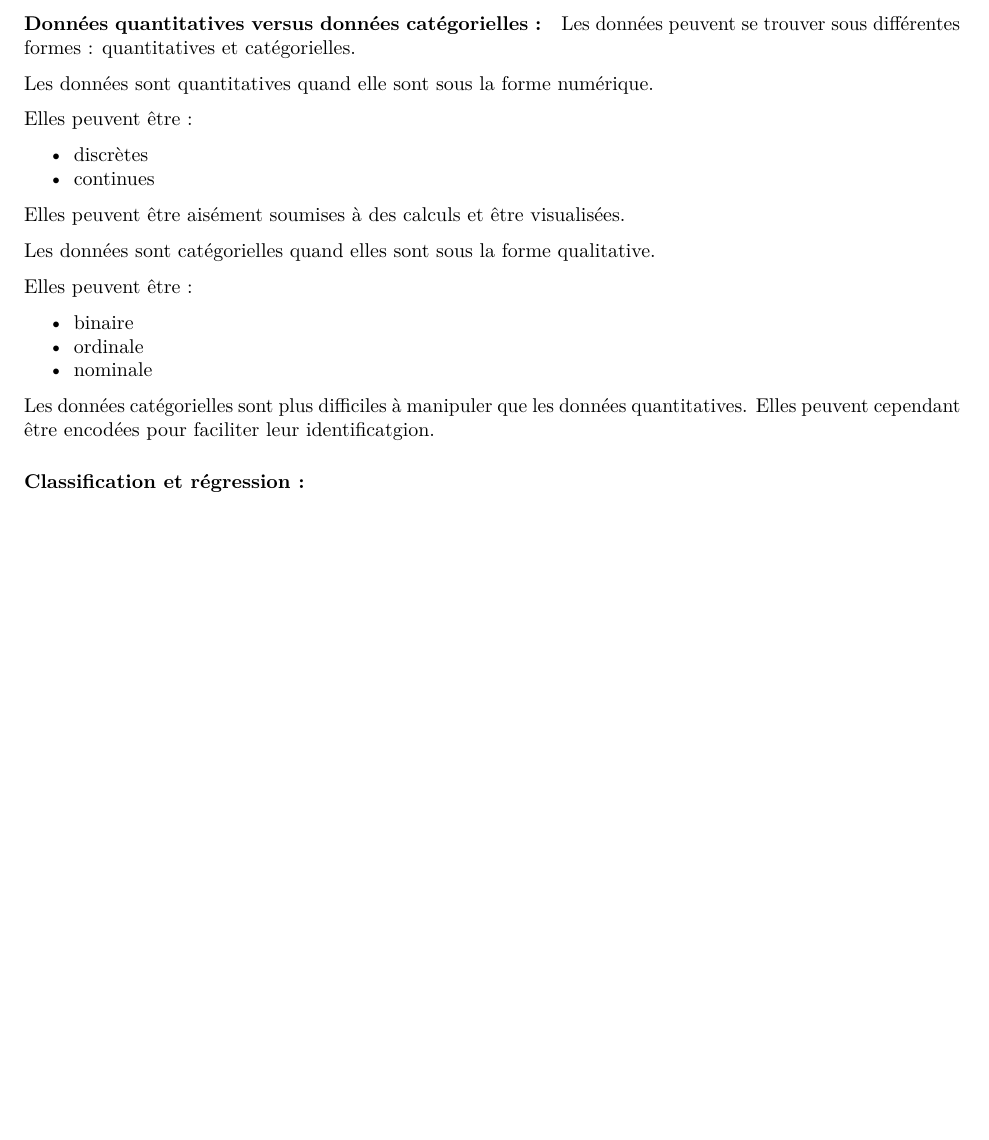
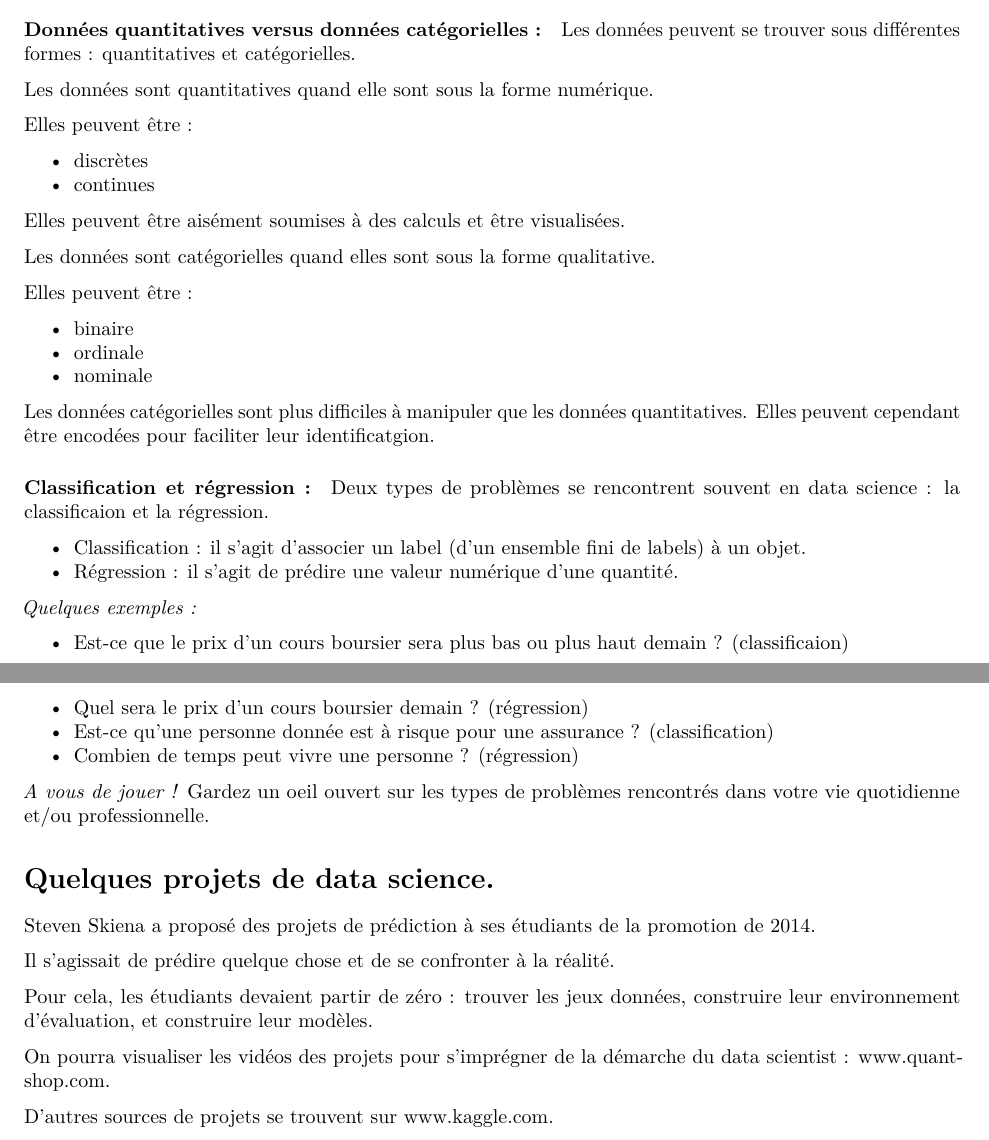
Before and after one commit to cbohnert67/R-datascience, an R Markdown document (Module1/datascience_quesaco.rmd): part of page 4 of 4 before the commit and two parts of pages 4 and 5 of 5 after it, the two joined at a grey line, cut so that both start at the same text, the shorter picture padded with empty space. The pictures show the output file Module1/datascience_quesaco.pdf that the author committed with the source.

Commit message:
Classification et régression and Quelques projets de data science added.

```diff
--- a/Module1/datascience_quesaco.rmd
+++ b/Module1/datascience_quesaco.rmd
@@ -222,3 +222,29 @@ Elles peuvent être :
 Les données catégorielles sont plus difficiles à manipuler que les données quantitatives. Elles peuvent cependant être encodées pour faciliter leur identificatgion.
 
 #### Classification et régression :
+
+Deux types de problèmes se rencontrent souvent en data science : la classificaion et la régression.
+
+* Classification : il s'agit d'associer un label (d'un ensemble fini de labels) à un objet.
+* Régression : il s'agit de prédire une valeur numérique d'une quantité.
+
+*Quelques exemples :*
+
+* Est-ce que le prix d'un cours boursier sera plus bas ou plus haut demain ? (classificaion)
+* Quel sera le prix d'un cours boursier demain ? (régression)
+* Est-ce qu'une personne donnée est à risque pour une assurance ? (classification)
+* Combien de temps peut vivre une personne ? (régression)
+
+*A vous de jouer !* Gardez un oeil ouvert sur les types de problèmes rencontrés dans votre vie quotidienne et/ou professionnelle.
+
+# Quelques projets de data science.
+
+Steven Skiena a proposé des projets de prédiction à ses étudiants de la promotion de 2014.
+
+Il s'agissait de prédire quelque chose et de se confronter à la réalité.
+
+Pour cela, les étudiants devaient partir de zéro : trouver les jeux données, construire leur environnement d'évaluation, et construire leur modèles.
+
+On pourra visualiser les vidéos des projets pour s'imprégner de la démarche du data scientist : [www.quant-shop.com](http://www.quant-shop.com).
+
+D'autres sources de projets se trouvent sur [www.kaggle.com](http://www.kaggle.com).
```
Also changed, not shown: Module1/datascience_quesaco.pdf, Module1/datascience_quesaco.rmd (4 more changed lines).
